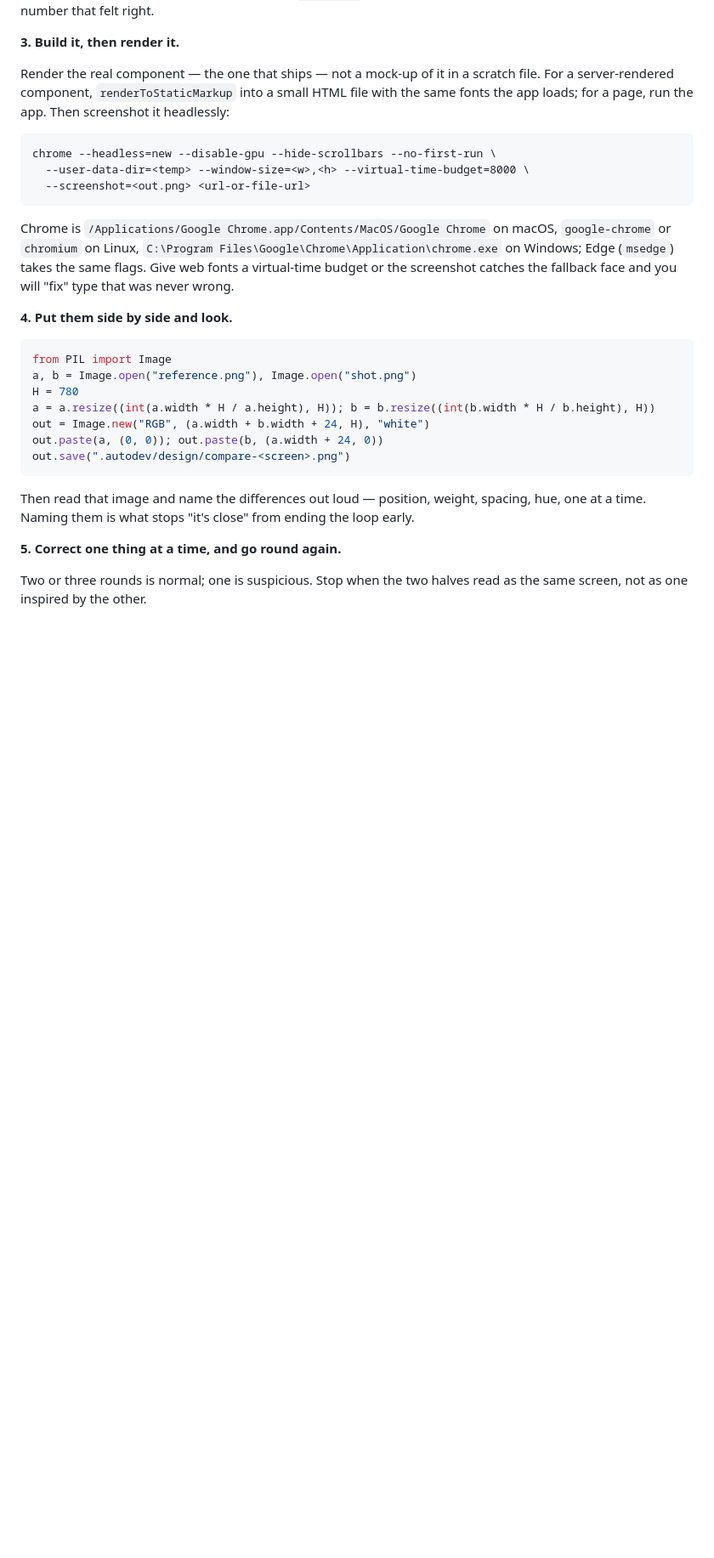
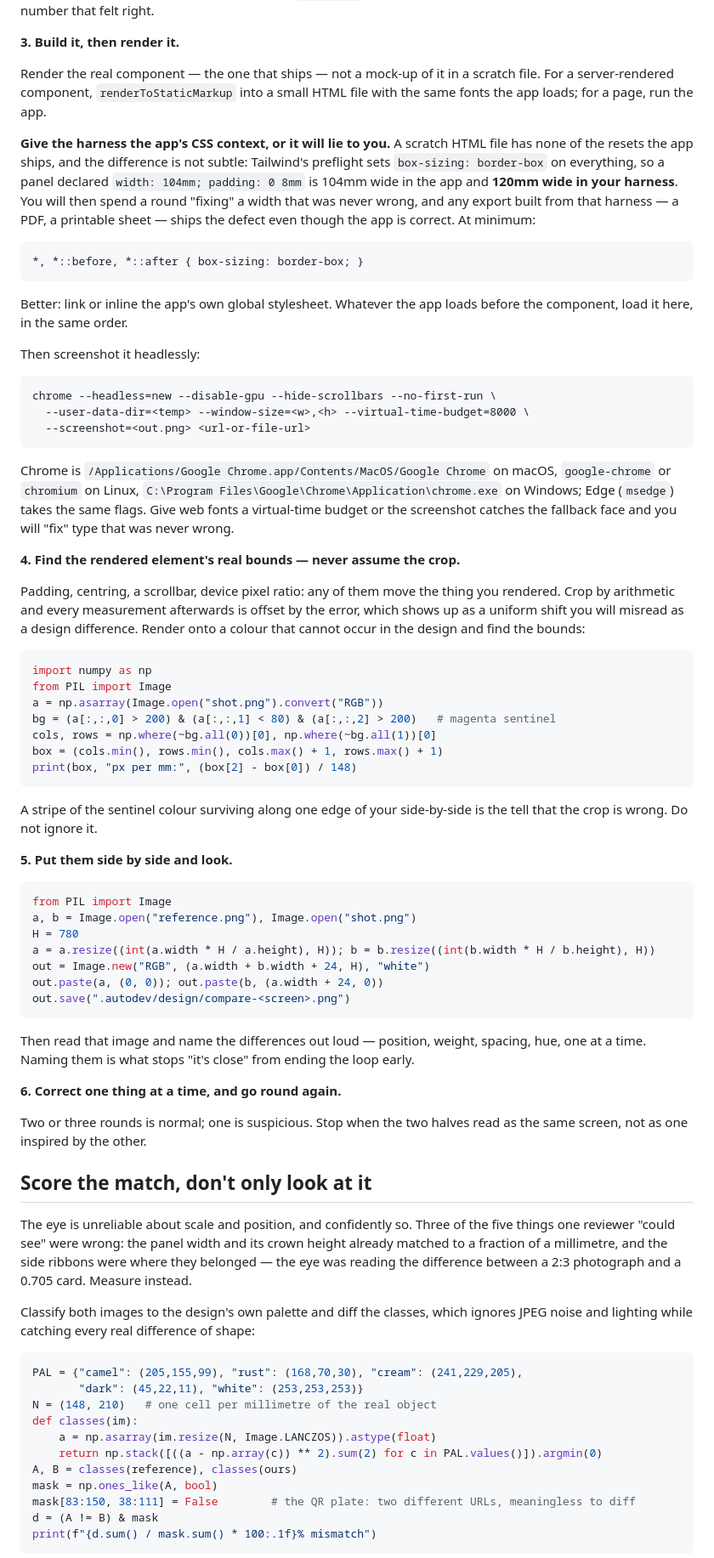
Before and after one commit to rohitguta2432/claude-autodev, a Markdown page: skill/autodev-pixel-match/SKILL.md, the part around one of its changes. Shown at 85% size. Drawn GitHub-style; blank space fills up the shorter version.

````diff
--- a/skill/autodev-pixel-match/SKILL.md
+++ b/skill/autodev-pixel-match/SKILL.md
@@ -43,7 +43,23 @@ canvas, not a number that felt right.
 
 Render the real component — the one that ships — not a mock-up of it in a scratch file. For a
 server-rendered component, `renderToStaticMarkup` into a small HTML file with the same fonts
-the app loads; for a page, run the app. Then screenshot it headlessly:
+the app loads; for a page, run the app.
+
+**Give the harness the app's CSS context, or it will lie to you.** A scratch HTML file has
+none of the resets the app ships, and the difference is not subtle: Tailwind's preflight sets
+`box-sizing: border-box` on everything, so a panel declared `width: 104mm; padding: 0 8mm`
+is 104mm wide in the app and **120mm wide in your harness**. You will then spend a round
+"fixing" a width that was never wrong, and any export built from that harness — a PDF, a
+printable sheet — ships the defect even though the app is correct. At minimum:
+
+```css
+*, *::before, *::after { box-sizing: border-box; }
+```
+
+Better: link or inline the app's own global stylesheet. Whatever the app loads before the
+component, load it here, in the same order.
+
+Then screenshot it headlessly:
 
 ```
 chrome --headless=new --disable-gpu --hide-scrollbars --no-first-run \
@@ -56,7 +72,27 @@ Chrome is `/Applications/Google Chrome.app/Contents/MacOS/Google Chrome` on macO
 on Windows; Edge (`msedge`) takes the same flags. Give web fonts a virtual-time budget or the
 screenshot catches the fallback face and you will "fix" type that was never wrong.
 
-**4. Put them side by side and look.**
+**4. Find the rendered element's real bounds — never assume the crop.**
+
+Padding, centring, a scrollbar, device pixel ratio: any of them move the thing you rendered.
+Crop by arithmetic and every measurement afterwards is offset by the error, which shows up as
+a uniform shift you will misread as a design difference. Render onto a colour that cannot
+occur in the design and find the bounds:
+
+```python
+import numpy as np
+from PIL import Image
+a = np.asarray(Image.open("shot.png").convert("RGB"))
+bg = (a[:,:,0] > 200) & (a[:,:,1] < 80) & (a[:,:,2] > 200)   # magenta sentinel
+cols, rows = np.where(~bg.all(0))[0], np.where(~bg.all(1))[0]
+box = (cols.min(), rows.min(), cols.max() + 1, rows.max() + 1)
+print(box, "px per mm:", (box[2] - box[0]) / 148)
+```
+
+A stripe of the sentinel colour surviving along one edge of your side-by-side is the tell that
+the crop is wrong. Do not ignore it.
+
+**5. Put them side by side and look.**
 
 ```python
 from PIL import Image
@@ -71,7 +107,32 @@ out.save(".autodev/design/compare-<screen>.png")
 Then read that image and name the differences out loud — position, weight, spacing, hue, one
 at a time. Naming them is what stops "it's close" from ending the loop early.
 
-**5. Correct one thing at a time, and go round again.**
+**6. Correct one thing at a time, and go round again.**
 
 Two or three rounds is normal; one is suspicious. Stop when the two halves read as the same
 screen, not as one inspired by the other.
+
+## Score the match, don't only look at it
+
+The eye is unreliable about scale and position, and confidently so. Three of the five things
+one reviewer "could see" were wrong: the panel width and its crown height already matched to
+a fraction of a millimetre, and the side ribbons were where they belonged — the eye was
+reading the difference between a 2:3 photograph and a 0.705 card. Measure instead.
+
+Classify both images to the design's own palette and diff the classes, which ignores JPEG
+noise and lighting while catching every real difference of shape:
+
+```python
+PAL = {"camel": (205,155,99), "rust": (168,70,30), "cream": (241,229,205),
+       "dark": (45,22,11), "white": (253,253,253)}
+N = (148, 210)   # one cell per millimetre of the real object
+def classes(im):
+    a = np.asarray(im.resize(N, Image.LANCZOS)).astype(float)
+    return np.stack([((a - np.array(c)) ** 2).sum(2) for c in PAL.values()]).argmin(0)
+A, B = classes(reference), classes(ours)
+mask = np.ones_like(A, bool)
+mask[83:150, 38:111] = False        # the QR plate: two different URLs, meaningless to diff
+d = (A != B) & mask
+print(f"{d.sum() / mask.sum() * 100:.1f}% mismatch")
+```
+
````
Also changed, not shown: other parts of skill/autodev-pixel-match/SKILL.md (+43 -1 lines).
